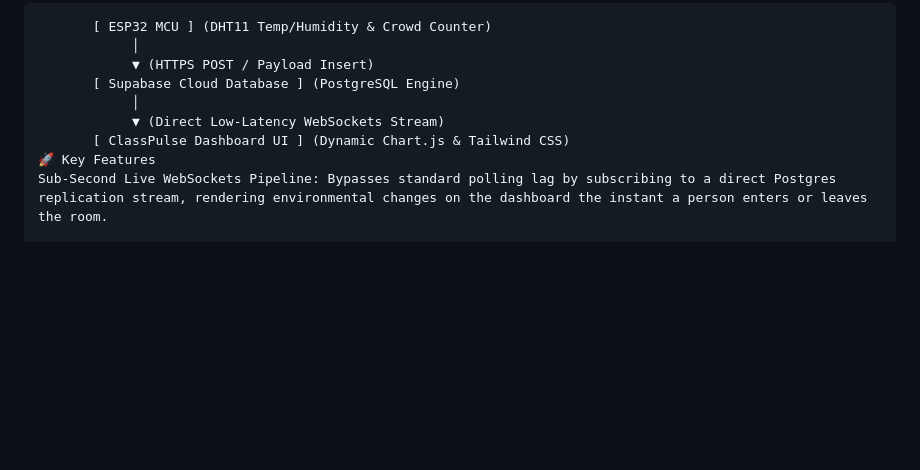
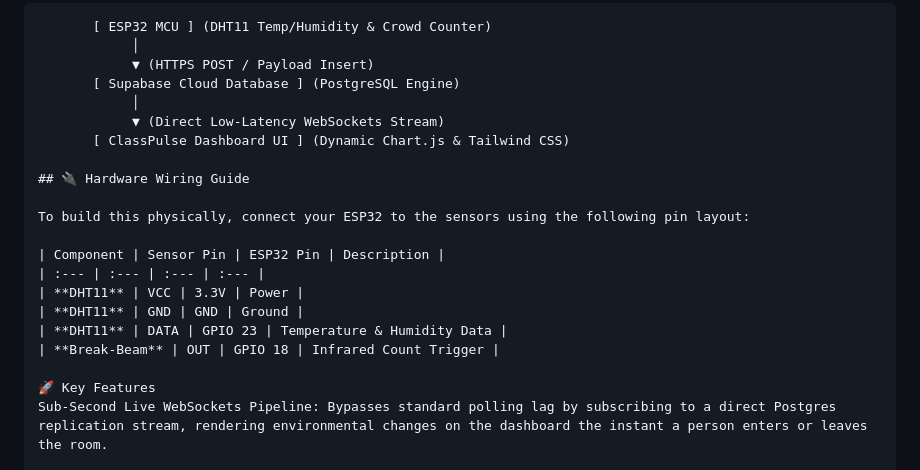
Before and after one commit to Mariam-eng211/ClassPulse, a Markdown page: README.md, the part around the change. Drawn GitHub-style; blank space fills up the shorter version.

Commit message:
Update README with hardware wiring and project info
Added hardware wiring guide and updated project details.

```diff
--- a/README.md
+++ b/README.md
@@ -10,6 +10,18 @@ ClassPulse is an end-to-end, sub-second latency IoT telemetry system designed to
             │
             ▼ (Direct Low-Latency WebSockets Stream)
        [ ClassPulse Dashboard UI ] (Dynamic Chart.js & Tailwind CSS)
+
+## 🔌 Hardware Wiring Guide
+
+To build this physically, connect your ESP32 to the sensors using the following pin layout:
+
+| Component | Sensor Pin | ESP32 Pin | Description |
+| :--- | :--- | :--- | :--- |
+| **DHT11** | VCC | 3.3V | Power |
+| **DHT11** | GND | GND | Ground |
+| **DHT11** | DATA | GPIO 23 | Temperature & Humidity Data |
+| **Break-Beam** | OUT | GPIO 18 | Infrared Count Trigger |
+
 🚀 Key Features
 Sub-Second Live WebSockets Pipeline: Bypasses standard polling lag by subscribing to a direct Postgres replication stream, rendering environmental changes on the dashboard the instant a person enters or leaves the room.
 
```
